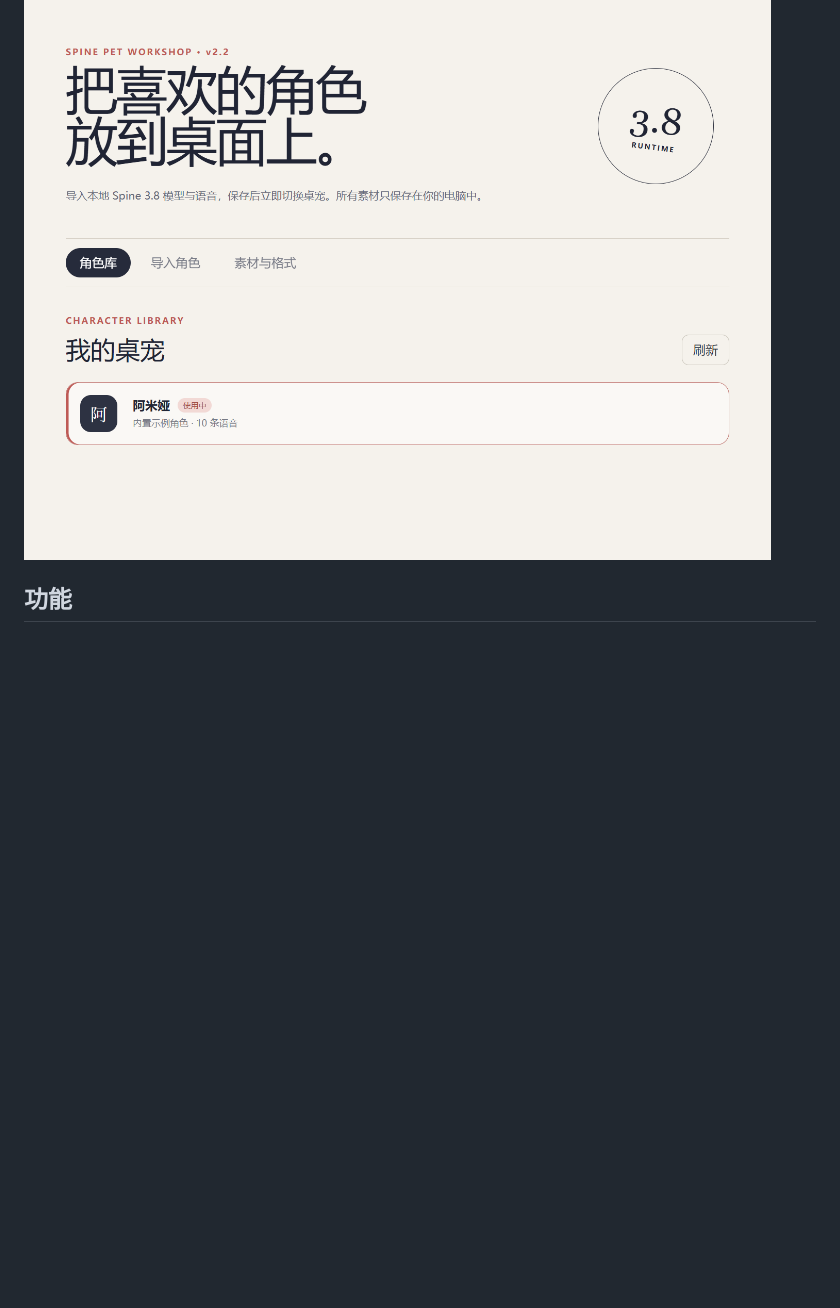
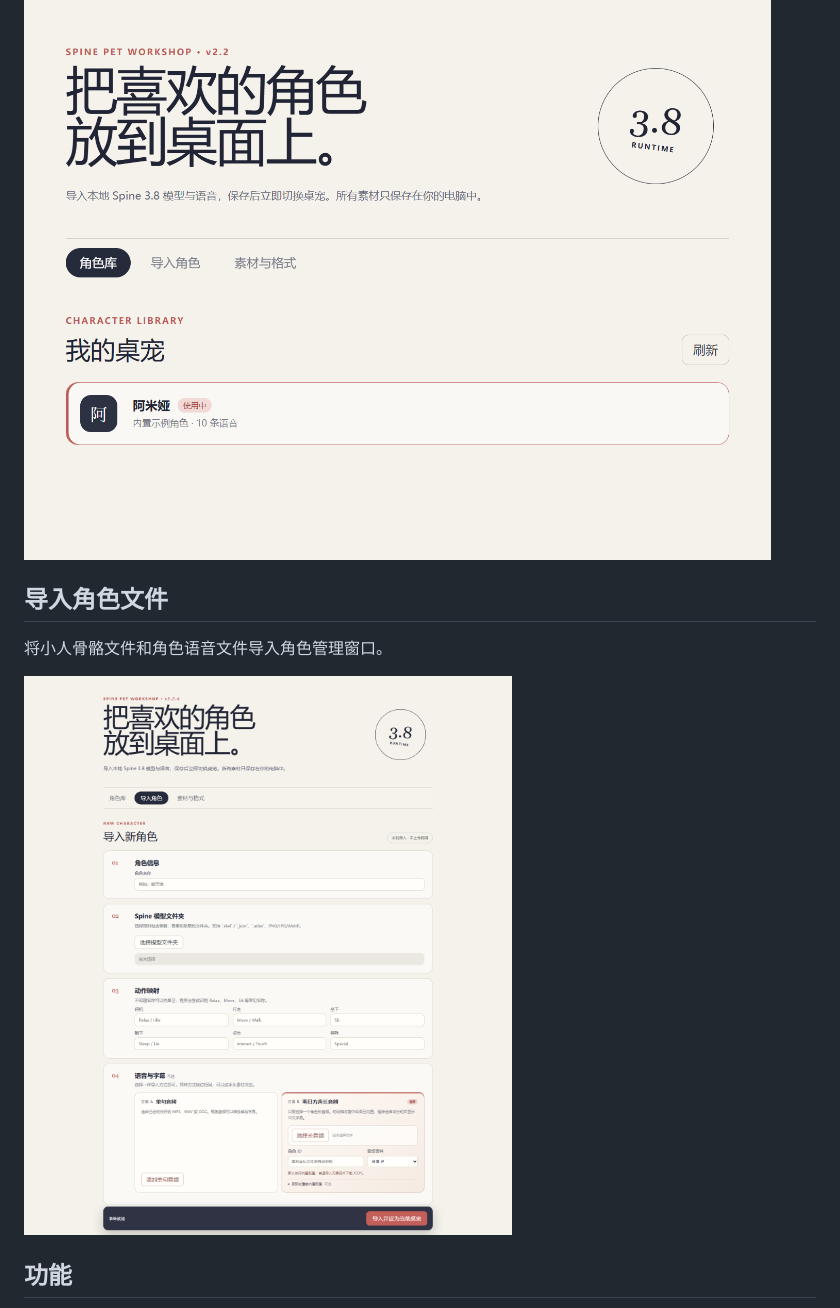
Before and after one commit to xjunrao-ux/spine-pet-workshop, a Markdown page: README.md, the part around the change. Rendered like a GitHub page; blank space fills up the shorter version.

Commit message:
Add import character file instructions to README
Added section on importing character files with images.

```diff
--- a/README.md
+++ b/README.md
@@ -25,6 +25,12 @@ GitHub 自动生成的 `Source code.zip` 是开发源码，不是可运行的安
 完整步骤和故障排查见 [v2.2 使用说明](docs/versions/v2.2.md)。固定角色版见 [v2.1 使用说明](docs/versions/v2.1.md)。
 
 ![角色管理器](docs/images/character-library.png)
+
+## 导入角色文件
+
+将小人骨骼文件和角色语音文件导入角色管理窗口。
+
+![角色管理器](docs/images/import-character.png)
 
 ## 功能
 
```
